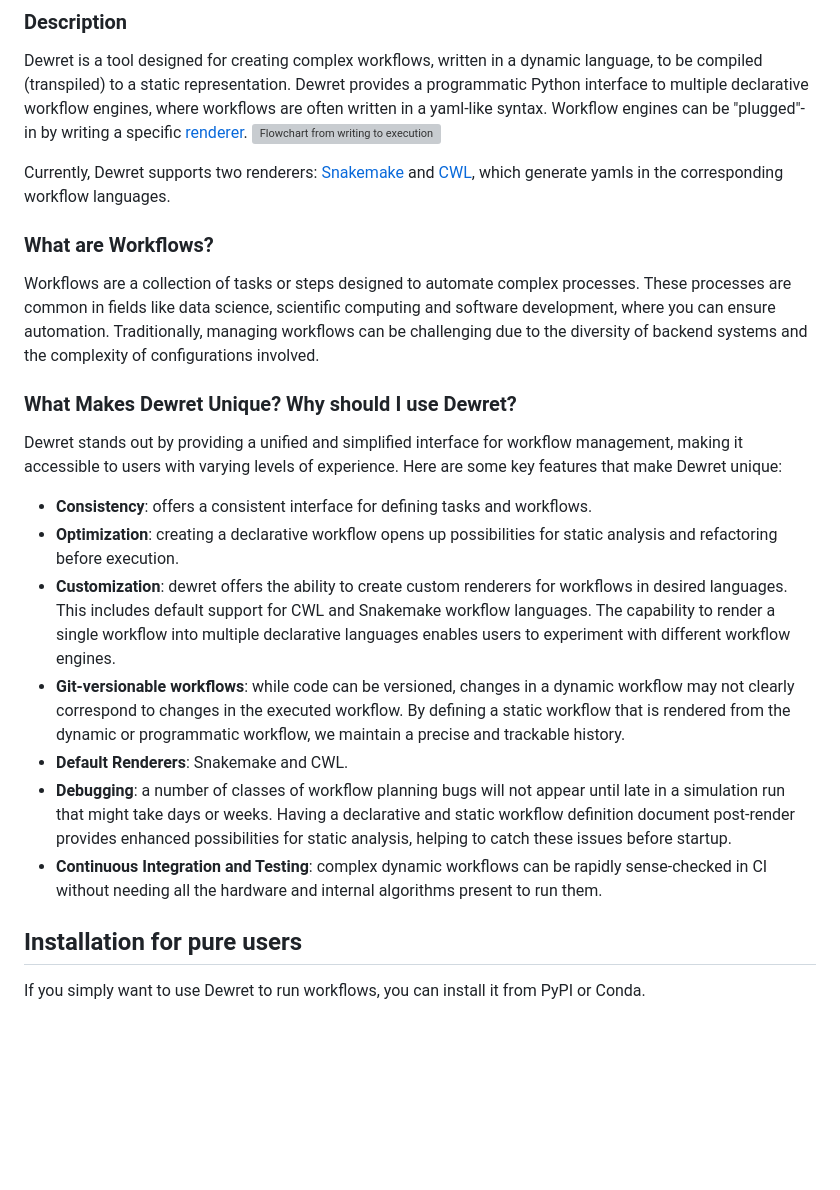
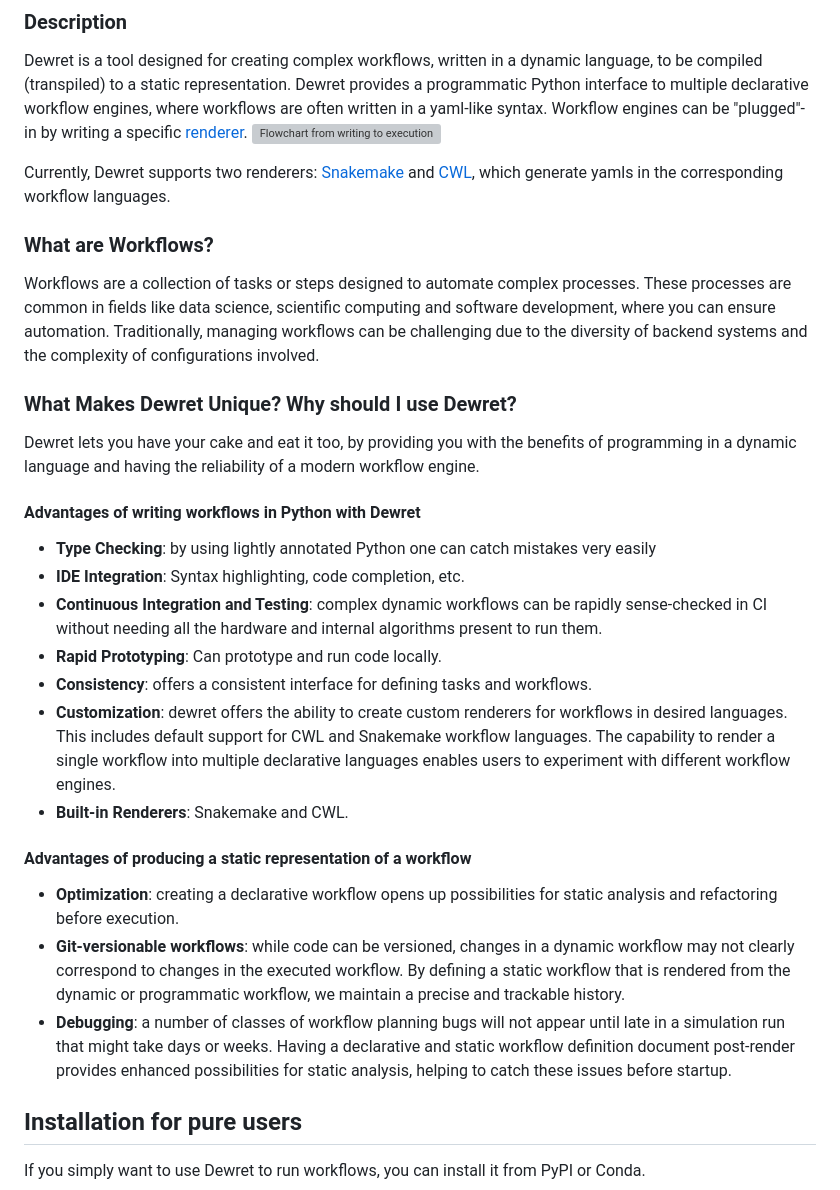
Before and after one commit to flaxandteal/dewret, a Markdown page: docs/quickstart.md, the part around the change. GitHub-like rendering; blank space fills up the shorter version; grey boxes are pictures that could not be loaded.

Commit message:
docs: rewriting strenghts of dewret

```diff
--- a/docs/quickstart.md
+++ b/docs/quickstart.md
@@ -11,21 +11,30 @@ Dewret is a tool designed for creating complex workflows, written in a dynamic l
 
 [Snakemake]: https://snakemake.readthedocs.io/en/stable/
 [CWL]: https://www.commonwl.org/
+
 ### What are Workflows?
 
 Workflows are a collection of tasks or steps designed to automate complex processes. These processes are common in fields like data science, scientific computing and software development, where you can ensure automation. Traditionally, managing workflows can be challenging due to the diversity of backend systems and the complexity of configurations involved.
 
 ### What Makes Dewret Unique? Why should I use Dewret?
 
-Dewret stands out by providing a unified and simplified interface for workflow management, making it accessible to users with varying levels of experience. Here are some key features that make Dewret unique:
+Dewret lets you have your cake and eat it too, by providing you with the benefits of programming in a dynamic language and having the reliability of a modern workflow engine.
 
+#### Advantages of writing workflows in Python with Dewret
+
+- **Type Checking**: by using lightly annotated Python one can catch mistakes very easily
+- **IDE Integration**: Syntax highlighting, code completion, etc.
+- **Continuous Integration and Testing**: complex dynamic workflows can be rapidly sense-checked in CI without needing all the hardware and internal algorithms present to run them.
+- **Rapid Prototyping**: Can prototype and run code locally.
 - **Consistency**: offers a consistent interface for defining tasks and workflows.
+- **Customization**: dewret offers the ability to create custom renderers for workflows in desired languages. This includes default support for CWL and Snakemake workflow languages. The capability to render a single workflow into multiple declarative languages enables users to experiment with different workflow engines.
+- **Built-in Renderers**: Snakemake and CWL.
+
+#### Advantages of producing a static representation of a workflow
+
 - **Optimization**: creating a declarative workflow opens up possibilities for static analysis and refactoring before execution.
-- **Customization**: dewret offers the ability to create custom renderers for workflows in desired languages. This includes default support for CWL and Snakemake workflow languages. The capability to render a single workflow into multiple declarative languages enables users to experiment with different workflow engines.
 - **Git-versionable workflows**: while code can be versioned, changes in a dynamic workflow may not clearly correspond to changes in the executed workflow. By defining a static workflow that is rendered from the dynamic or programmatic workflow, we maintain a precise and trackable history.
-- **Default Renderers**: Snakemake and CWL.
 - **Debugging**: a number of classes of workflow planning bugs will not appear until late in a simulation run that might take days or weeks. Having a declarative and static workflow definition document post-render provides enhanced possibilities for static analysis, helping to catch these issues before startup.
-- **Continuous Integration and Testing**: complex dynamic workflows can be rapidly sense-checked in CI without needing all the hardware and internal algorithms present to run them.
 
 ## Installation for pure users
 
```
